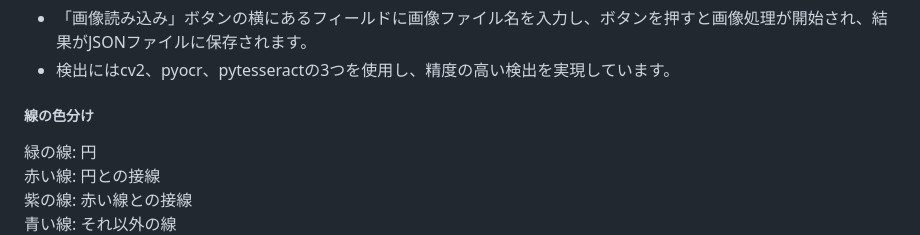
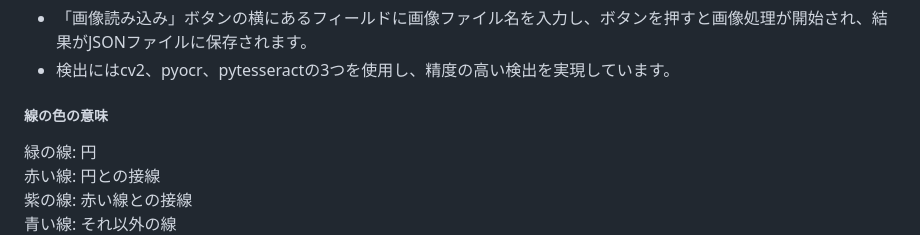
Before and after one commit to show8888fire/estimate.github.io, a Markdown page: README.md, the part around the change. Drawn GitHub-style.

```diff
--- a/README.md
+++ b/README.md
@@ -69,7 +69,7 @@ JavaScriptの経験を踏まえ、次のステップとしてPythonを学びた
 - 「画像読み込み」ボタンの横にあるフィールドに画像ファイル名を入力し、ボタンを押すと画像処理が開始され、結果がJSONファイルに保存されます。
 - 検出にはcv2、pyocr、pytesseractの3つを使用し、精度の高い検出を実現しています。
 
-##### 線の色分け
+##### 線の色の意味
  <span style="color: green;">緑の線</span>: 円
  <span style="color: red;">赤い線</span>: 円との接線
  <span style="color: purple;">紫の線</span>: 赤い線との接線
```
